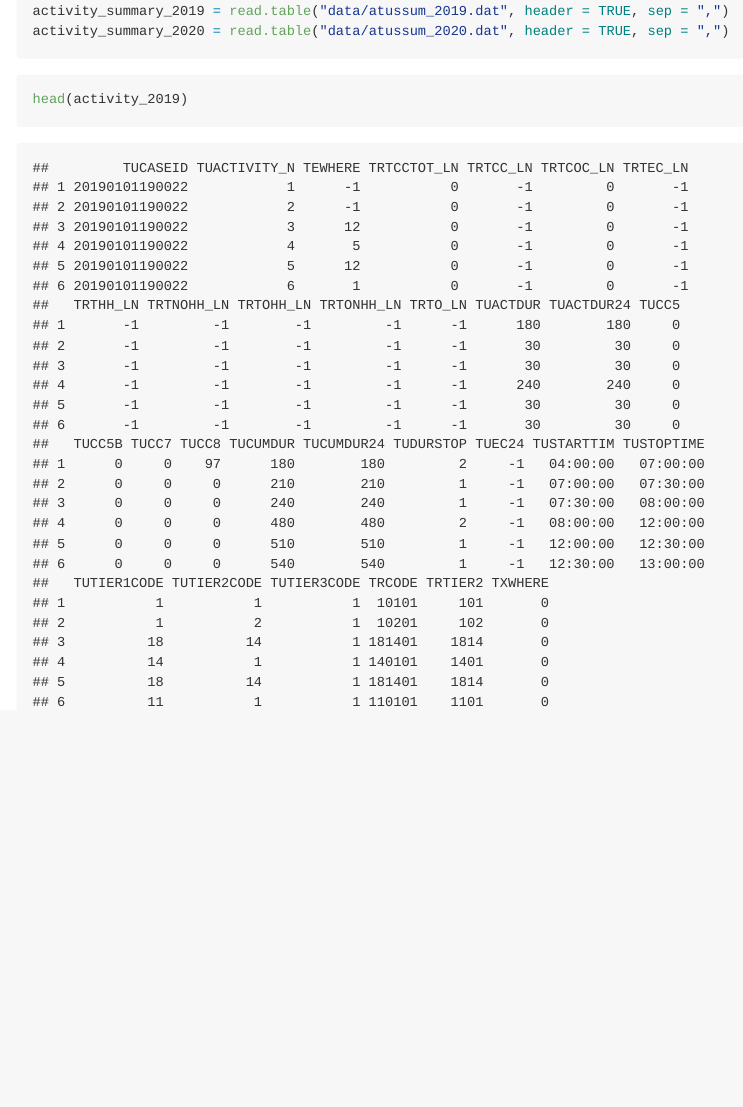
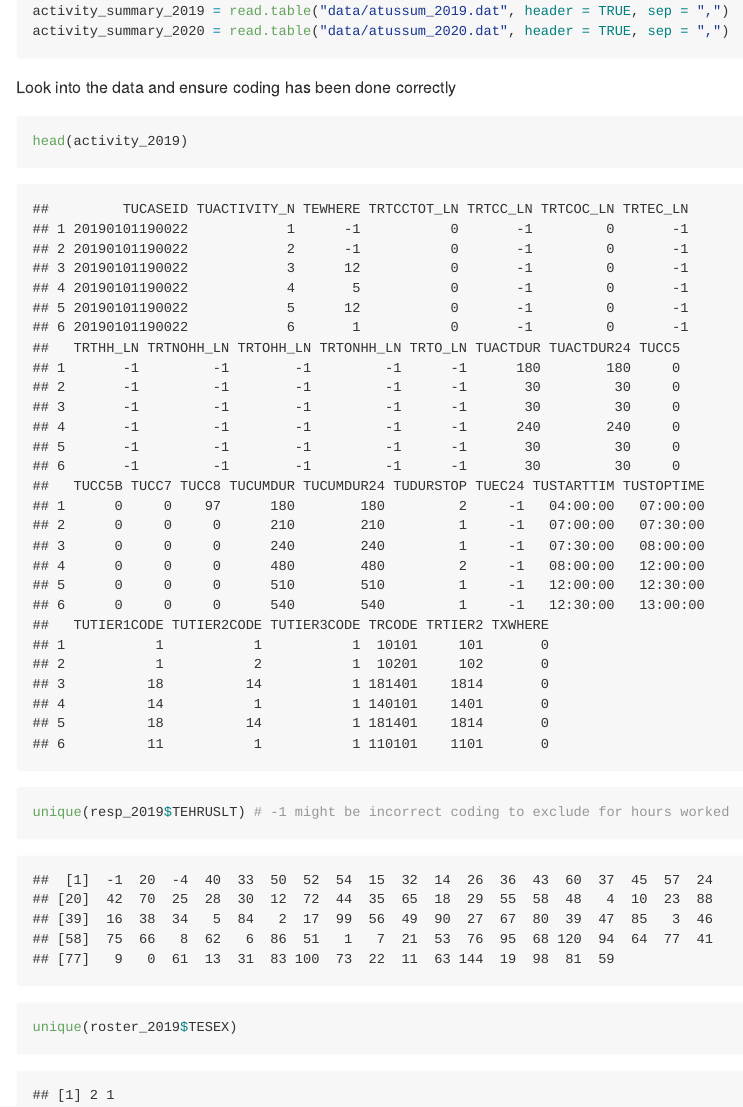
Before and after one commit to shainamackin/p8105_final_project, an R Markdown document (p8105_final_project_data_import.Rmd): the page in a window 1100 px wide, from 460 px down. The pictures show the output file p8105_final_project_data_import.md that the author committed with the source, drawn offline in the style of GitHub.

Commit message:
check for incorrectly coded data

````diff
--- a/p8105_final_project_data_import.Rmd
+++ b/p8105_final_project_data_import.Rmd
@@ -23,7 +23,10 @@ activity_summary_2019 = read.table("data/atussum_2019.dat", header = TRUE, sep =
 activity_summary_2020 = read.table("data/atussum_2020.dat", header = TRUE, sep = ",")
 ```
 
-Look into the data
+Look into the data and ensure coding has been done correctly
 ```{r}
 head(activity_2019)
+
+unique(resp_2019$TEHRUSLT) # -1 might be incorrect coding to exclude for hours worked
+unique(roster_2019$TESEX)
 ```
````
Also changed, not shown: p8105_final_project_data_import.md.
